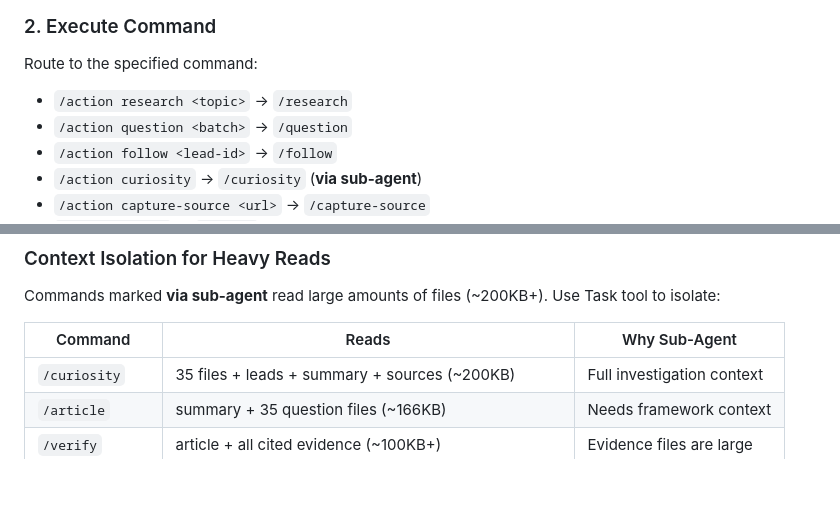
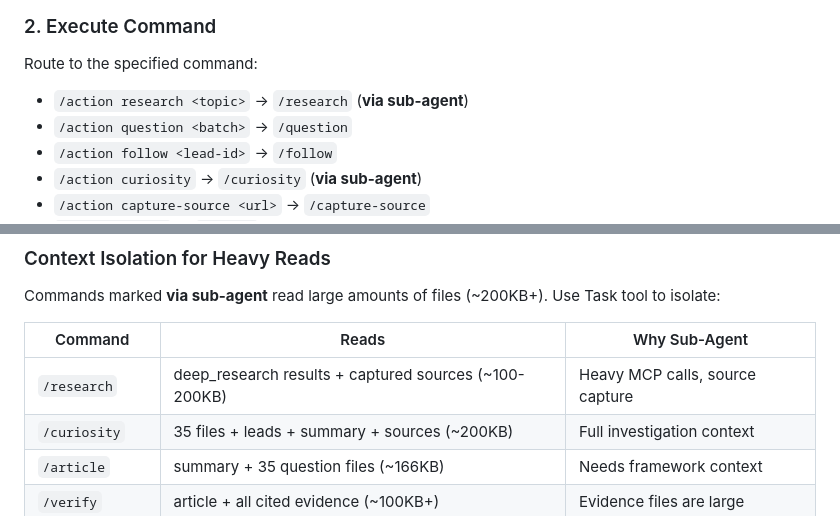
Before and after one commit to DanDaDaDanDan/AgenticInvestigator, a Markdown page: .claude/commands/action.md, 2 parts joined by grey strips. Rendered like a GitHub page; blank space fills up the shorter version.

Commit message:
Fix context isolation: /research must run via sub-agent
/research captures 24+ sources and processes deep_research results,
accumulating 100-200KB in context. This was incorrectly marked as
"minimal (queries)" - causing main agent context to fill up.

Co-Authored-By: Claude Opus 4.5 <noreply@anthropic.com>

```diff
--- a/.claude/commands/action.md
+++ b/.claude/commands/action.md
@@ -25,7 +25,7 @@ Find the active case directory (most recent in `cases/`).
 ### 2. Execute Command
 
 Route to the specified command:
-- `/action research <topic>` → `/research`
+- `/action research <topic>` → `/research` (**via sub-agent**)
 - `/action question <batch>` → `/question`
 - `/action follow <lead-id>` → `/follow`
 - `/action curiosity` → `/curiosity` (**via sub-agent**)
@@ -41,6 +41,7 @@ Commands marked **via sub-agent** read large amounts of files (~200KB+). Use Tas
 
 | Command | Reads | Why Sub-Agent |
 |---------|-------|---------------|
+| `/research` | deep_research results + captured sources (~100-200KB) | Heavy MCP calls, source capture |
 | `/curiosity` | 35 files + leads + summary + sources (~200KB) | Full investigation context |
 | `/article` | summary + 35 question files (~166KB) | Needs framework context |
 | `/verify` | article + all cited evidence (~100KB+) | Evidence files are large |
```
Also changed, not shown: CLAUDE.md (+1 -1 lines).
